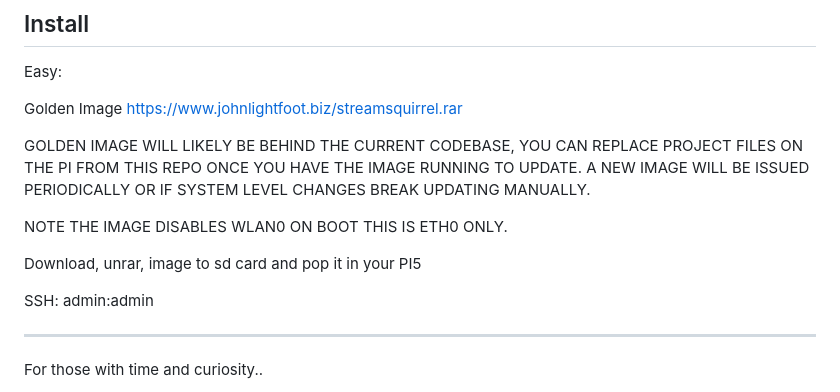
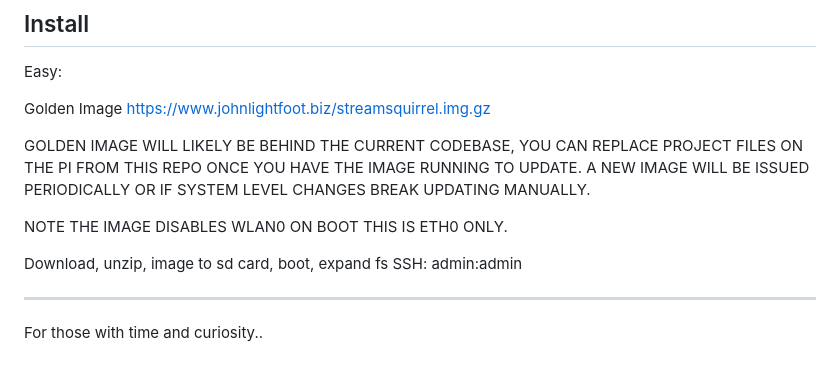
Before and after one commit to JohnDevAc/streamsquirrel, a Markdown page: README.md, the part around the change. Drawn GitHub-style; blank space fills up the shorter version.

```diff
--- a/README.md
+++ b/README.md
@@ -23,14 +23,13 @@ It also announces the AES67 streams via SAP/SDP for discovery by Dante AES67 rec
 Easy:
 
 Golden Image
-https://www.johnlightfoot.biz/streamsquirrel.rar
+https://www.johnlightfoot.biz/streamsquirrel.img.gz
 
 GOLDEN IMAGE WILL LIKELY BE BEHIND THE CURRENT CODEBASE, YOU CAN REPLACE PROJECT FILES ON THE PI FROM THIS REPO ONCE YOU HAVE THE IMAGE RUNNING TO UPDATE. A NEW IMAGE WILL BE ISSUED PERIODICALLY OR IF SYSTEM LEVEL CHANGES BREAK UPDATING MANUALLY.
 
 NOTE THE IMAGE DISABLES WLAN0 ON BOOT THIS IS ETH0 ONLY.
 
-Download, unrar, image to sd card and pop it in your PI5
-
+Download, unzip, image to sd card, boot, expand fs
 SSH: admin:admin
 
 ------------------------------------------------------------------------------------
```
